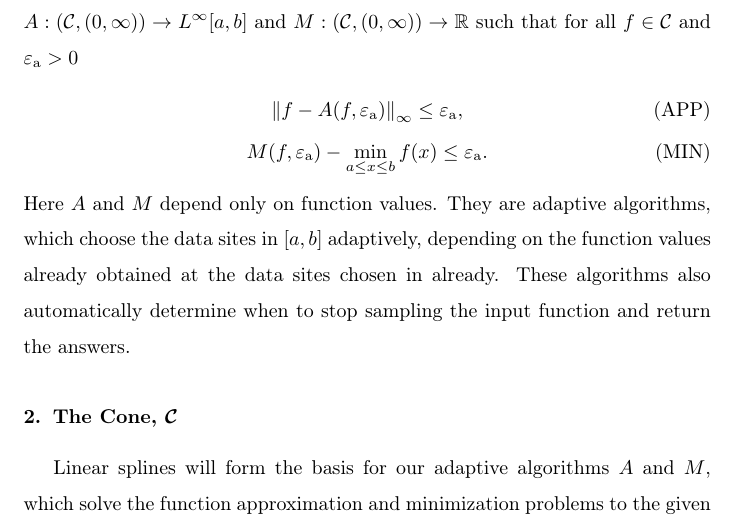
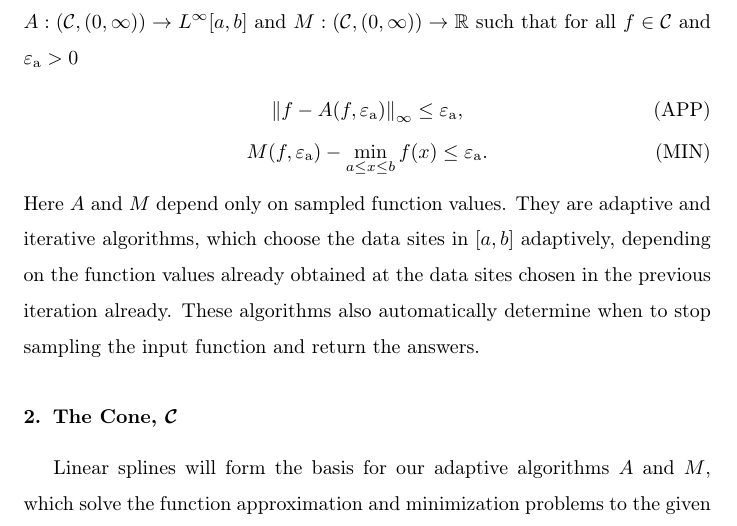
Before and after one commit to xtong5/LocalAdaptiveAppxOpt, a LaTeX paper (TraubMemorialPaper.tex): part of page 1 of 13, cut so that both start at the same text. Compiled offline with pdfLaTeX.

Commit message:
Section 1: minor changes.

```diff
--- a/TraubMemorialPaper.tex
+++ b/TraubMemorialPaper.tex
@@ -110,9 +110,9 @@ algorithms $A:(\cc,(0,\infty)) \to L^{\infty}[a,b]$ and $M: (\cc,(0,\infty)) \to
 \norm[\infty]{f - A(f,\abstol)} \le \abstol,  \tag{APP} \label{appxprob} \\
 M(f,\abstol) - \min_{a \le x \le b} f(x)  \le \abstol. \tag{MIN} \label{optprob}
 \end{gather}
-Here $A$ and $M$ depend only on function values. They are adaptive
+Here $A$ and $M$ depend only on sampled function values. They are adaptive and iterative
 algorithms, which choose the data sites in $[a,b]$ adaptively, depending on the
-function values already obtained at the data sites chosen in already. These
+function values already obtained at the data sites chosen in the previous iteration already. These
 algorithms also automatically determine when to stop sampling the input function
 and return the answers.
 
```
